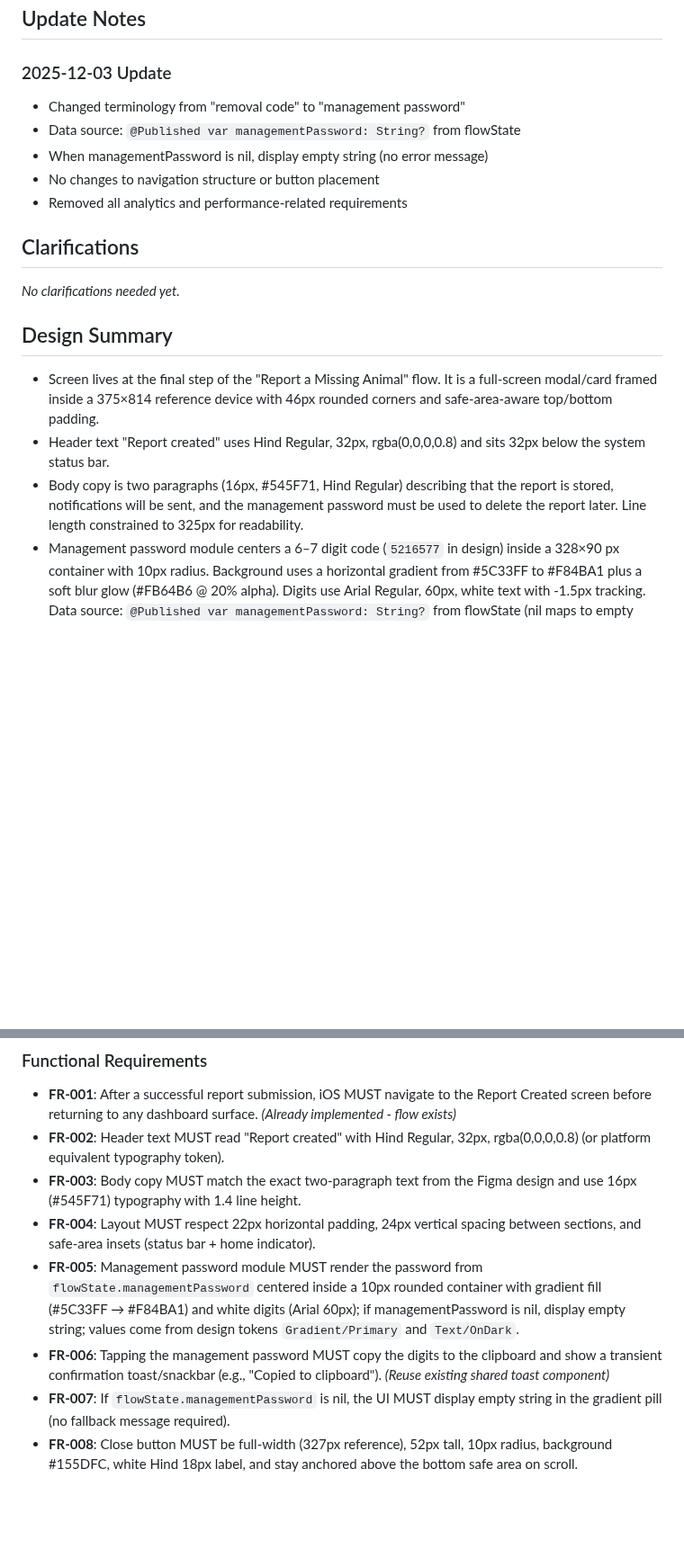
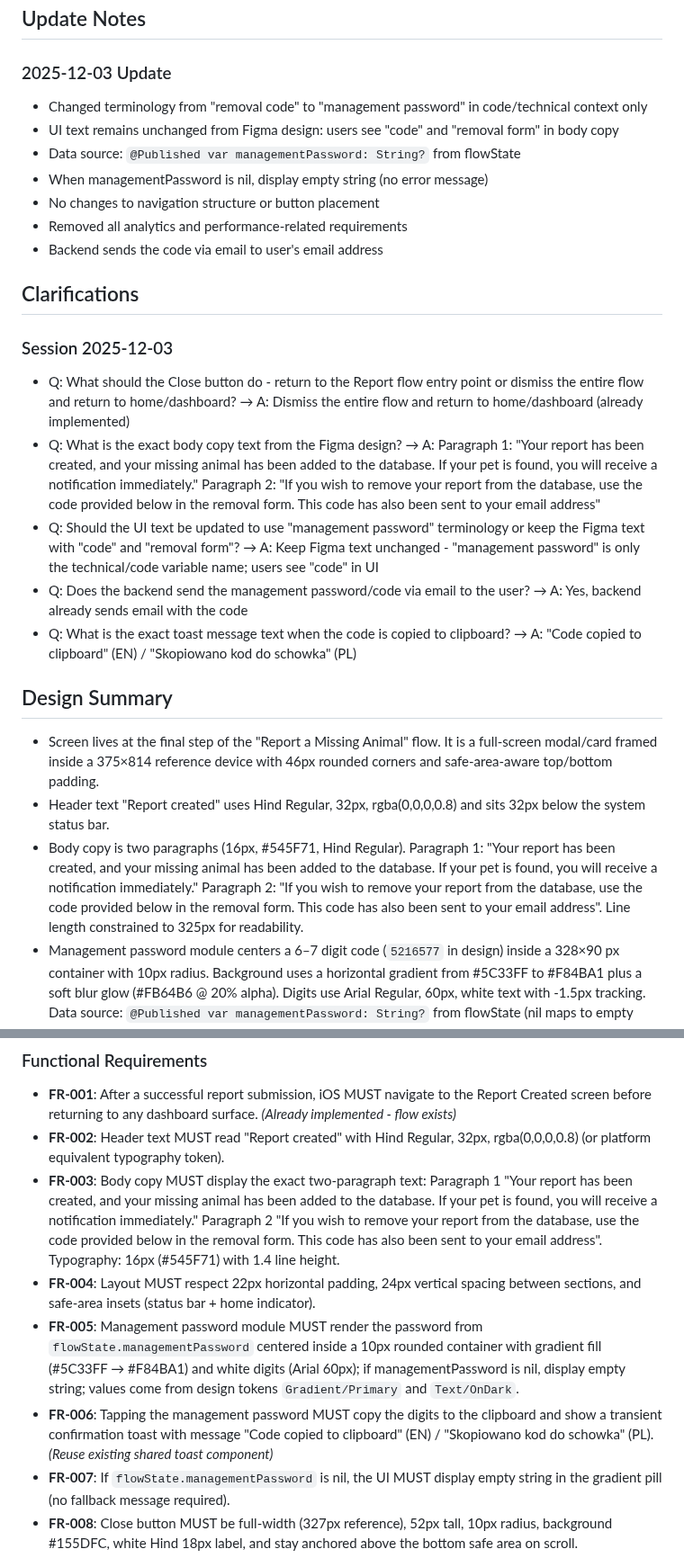
Before and after one commit to m1chalz/AI-First, a Markdown page: specs/043-ios-report-created-screen/spec.md, 2 parts joined by grey strips. Shown at 90% size. Drawn GitHub-style; blank space fills up the shorter version.

Commit message:
[043-ios-report-created-screen] Complete clarification session for spec
Ran /speckit.clarify session to resolve ambiguities in the Report Created Confirmation Screen specification. Added 5 critical clarifications covering navigation behavior, exact UI copy from Figma design, terminology consistency between code and UI, email functionality confirmation, and toast message localization.

Decision logic:
- Close button dismisses entire flow and returns to dashboard (already implemented)
- UI text keeps Figma wording ("code", "removal form") while technical code uses "managementPassword"
- Backend already sends management code via email
- Toast messages support both English and Polish localization

Changes:
- Added Clarifications section with Session 2025-12-03 containing 5 Q&A pairs
- Updated Update Notes to clarify terminology scope and email functionality
- Expanded Design Summary with full body copy text from Figma
- Updated User Story 3 acceptance scenario to reflect correct navigation behavior
- Enhanced FR-003 with complete two-paragraph body copy text
- Updated FR-006 with exact toast message text in EN and PL
- Updated User Story 2 acceptance scenario with localized toast message

All critical ambiguities resolved. Specification is ready for technical planning phase.

```diff
--- a/specs/043-ios-report-created-screen/spec.md
+++ b/specs/043-ios-report-created-screen/spec.md
@@ -11,21 +11,29 @@
 ## Update Notes
 
 ### 2025-12-03 Update
-- Changed terminology from "removal code" to "management password"
+- Changed terminology from "removal code" to "management password" in code/technical context only
+- UI text remains unchanged from Figma design: users see "code" and "removal form" in body copy
 - Data source: `@Published var managementPassword: String?` from flowState
 - When managementPassword is nil, display empty string (no error message)
 - No changes to navigation structure or button placement
 - Removed all analytics and performance-related requirements
+- Backend sends the code via email to user's email address
 
 ## Clarifications
 
-_No clarifications needed yet._
+### Session 2025-12-03
+
+- Q: What should the Close button do - return to the Report flow entry point or dismiss the entire flow and return to home/dashboard? → A: Dismiss the entire flow and return to home/dashboard (already implemented)
+- Q: What is the exact body copy text from the Figma design? → A: Paragraph 1: "Your report has been created, and your missing animal has been added to the database. If your pet is found, you will receive a notification immediately." Paragraph 2: "If you wish to remove your report from the database, use the code provided below in the removal form. This code has also been sent to your email address"
+- Q: Should the UI text be updated to use "management password" terminology or keep the Figma text with "code" and "removal form"? → A: Keep Figma text unchanged - "management password" is only the technical/code variable name; users see "code" in UI
+- Q: Does the backend send the management password/code via email to the user? → A: Yes, backend already sends email with the code
+- Q: What is the exact toast message text when the code is copied to clipboard? → A: "Code copied to clipboard" (EN) / "Skopiowano kod do schowka" (PL)
 
 ## Design Summary
 
 - Screen lives at the final step of the "Report a Missing Animal" flow. It is a full-screen modal/card framed inside a 375×814 reference device with 46px rounded corners and safe-area-aware top/bottom padding.
 - Header text "Report created" uses Hind Regular, 32px, rgba(0,0,0,0.8) and sits 32px below the system status bar.
-- Body copy is two paragraphs (16px, #545F71, Hind Regular) describing that the report is stored, notifications will be sent, and the management password must be used to delete the report later. Line length constrained to 325px for readability.
+- Body copy is two paragraphs (16px, #545F71, Hind Regular). Paragraph 1: "Your report has been created, and your missing animal has been added to the database. If your pet is found, you will receive a notification immediately." Paragraph 2: "If you wish to remove your report from the database, use the code provided below in the removal form. This code has also been sent to your email address". Line length constrained to 325px for readability.
 - Management password module centers a 6–7 digit code (`5216577` in design) inside a 328×90 px container with 10px radius. Background uses a horizontal gradient from #5C33FF to #F84BA1 plus a soft blur glow (#FB64B6 @ 20% alpha). Digits use Arial Regular, 60px, white text with -1.5px tracking. Data source: `@Published var managementPassword: String?` from flowState (nil maps to empty string).
 - Primary action is a full-width button labeled "Close," 52px tall, 327px wide, rounded corners (10px), blue background #155DFC, white text 18px. Button position in view structure remains unchanged from current implementation.
 - No icons, progress indicators, or secondary actions are shown. Focus is on confirmation messaging, reusable management password, and closing the flow.
@@ -90,10 +98,10 @@ As a user who has reviewed the confirmation, I can tap the Close button to retur
 
 - **FR-001**: After a successful report submission, iOS MUST navigate to the Report Created screen before returning to any dashboard surface. *(Already implemented - flow exists)*
 - **FR-002**: Header text MUST read "Report created" with Hind Regular, 32px, rgba(0,0,0,0.8) (or platform equivalent typography token).
-- **FR-003**: Body copy MUST match the exact two-paragraph text from the Figma design and use 16px (#545F71) typography with 1.4 line height.
+- **FR-003**: Body copy MUST display the exact two-paragraph text: Paragraph 1 "Your report has been created, and your missing animal has been added to the database. If your pet is found, you will receive a notification immediately." Paragraph 2 "If you wish to remove your report from the database, use the code provided below in the removal form. This code has also been sent to your email address". Typography: 16px (#545F71) with 1.4 line height.
 - **FR-004**: Layout MUST respect 22px horizontal padding, 24px vertical spacing between sections, and safe-area insets (status bar + home indicator).
 - **FR-005**: Management password module MUST render the password from `flowState.managementPassword` centered inside a 10px rounded container with gradient fill (#5C33FF → #F84BA1) and white digits (Arial 60px); if managementPassword is nil, display empty string; values come from design tokens `Gradient/Primary` and `Text/OnDark`.
-- **FR-006**: Tapping the management password MUST copy the digits to the clipboard and show a transient confirmation toast/snackbar (e.g., "Copied to clipboard"). *(Reuse existing shared toast component)*
+- **FR-006**: Tapping the management password MUST copy the digits to the clipboard and show a transient confirmation toast with message "Code copied to clipboard" (EN) / "Skopiowano kod do schowka" (PL). *(Reuse existing shared toast component)*
 - **FR-007**: If `flowState.managementPassword` is nil, the UI MUST display empty string in the gradient pill (no fallback message required).
 - **FR-008**: Close button MUST be full-width (327px reference), 52px tall, 10px radius, background #155DFC, white Hind 18px label, and stay anchored above the bottom safe area on scroll.
 - **FR-009**: Close action MUST dismiss the confirmation and clear any transient ViewModels/state machines related to report creation to prevent duplicate submissions when returning. *(Already implemented - flow cleanup exists)*
```
Also changed, not shown: other parts of specs/043-ios-report-created-screen/spec.md (+2 -2 lines).
